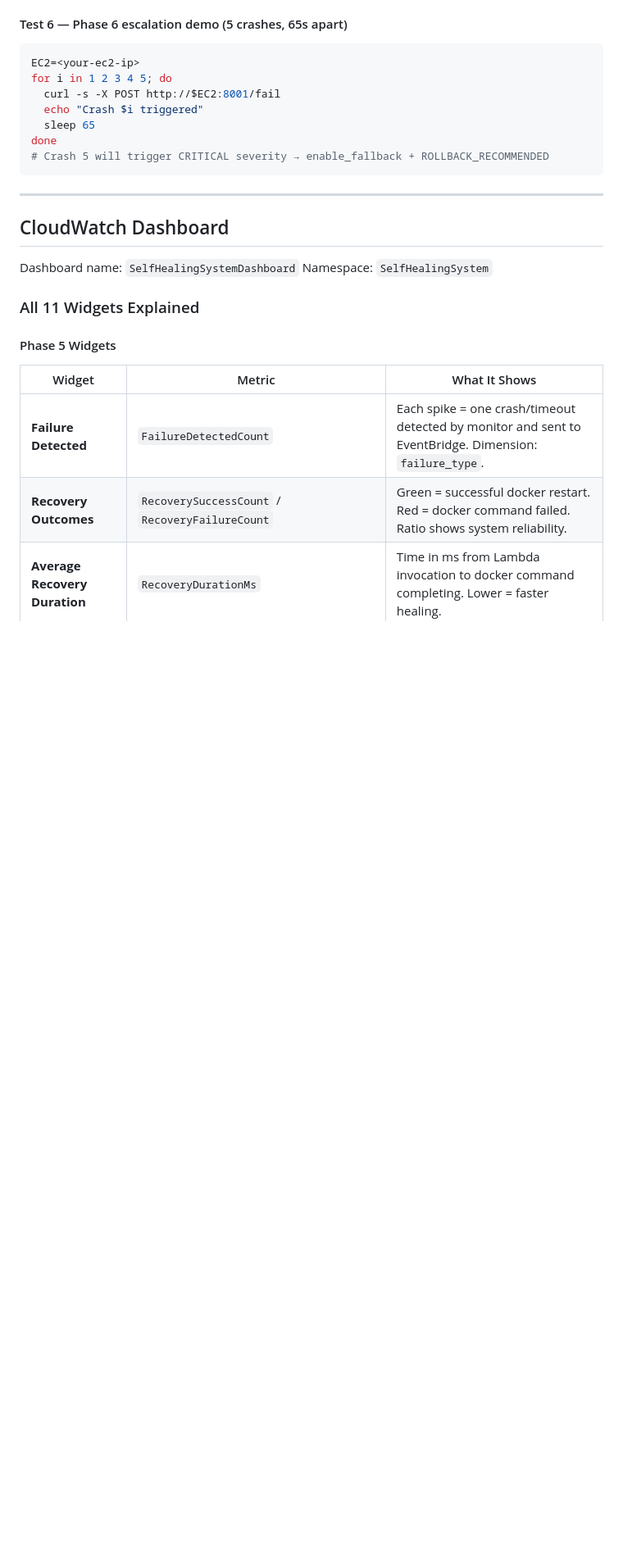
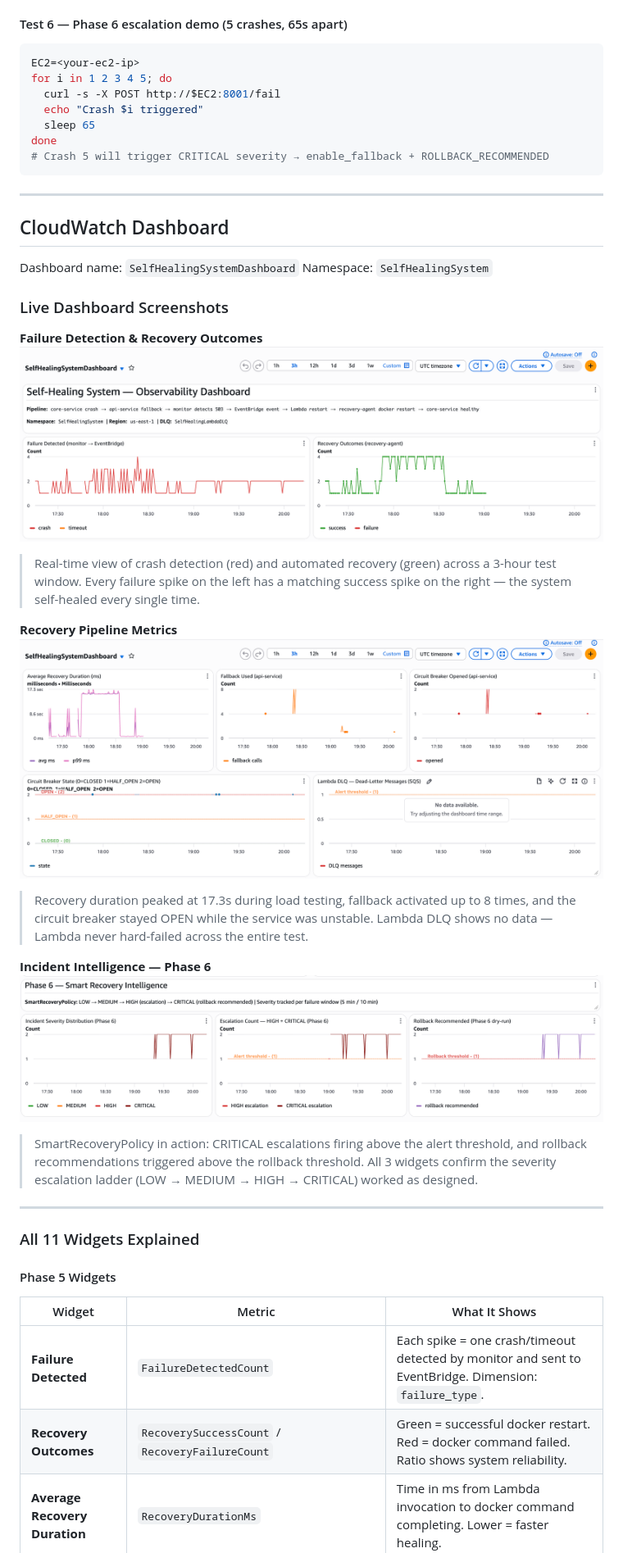
Before and after one commit to agrawal-2005/self-healing-system, a Markdown page: README.md, the part around the change. Shown at 82% size. Rendered like a GitHub page; pictures changed too: docs/screenshots/dashboard-overview.png (added), docs/screenshots/incident-intelligence.png (added), docs/screenshots/recovery-pipeline.png (added); blank space fills up the shorter version.

Commit message:
docs: add live CloudWatch dashboard screenshots with descriptions
- dashboard-overview.png: failure detection + recovery outcomes (3h window)
- recovery-pipeline.png: recovery duration, fallback, circuit breaker, DLQ
- incident-intelligence.png: Phase 6 severity escalation + rollback metrics
- Add 'Live Dashboard Screenshots' subsection in CloudWatch Dashboard section

Co-Authored-By: Claude Sonnet 4.6 <noreply@anthropic.com>

```diff
--- a/README.md
+++ b/README.md
@@ -644,6 +644,22 @@ done
 Dashboard name: `SelfHealingSystemDashboard`
 Namespace: `SelfHealingSystem`
 
+### Live Dashboard Screenshots
+
+**Failure Detection & Recovery Outcomes**
+![Dashboard Overview](docs/screenshots/dashboard-overview.png)
+> Real-time view of crash detection (red) and automated recovery (green) across a 3-hour test window. Every failure spike on the left has a matching success spike on the right — the system self-healed every single time.
+
+**Recovery Pipeline Metrics**
+![Recovery Pipeline](docs/screenshots/recovery-pipeline.png)
+> Recovery duration peaked at 17.3s during load testing, fallback activated up to 8 times, and the circuit breaker stayed OPEN while the service was unstable. Lambda DLQ shows no data — Lambda never hard-failed across the entire test.
+
+**Incident Intelligence — Phase 6**
+![Incident Intelligence](docs/screenshots/incident-intelligence.png)
+> SmartRecoveryPolicy in action: CRITICAL escalations firing above the alert threshold, and rollback recommendations triggered above the rollback threshold. All 3 widgets confirm the severity escalation ladder (LOW → MEDIUM → HIGH → CRITICAL) worked as designed.
+
+---
+
 ### All 11 Widgets Explained
 
 #### Phase 5 Widgets
```
